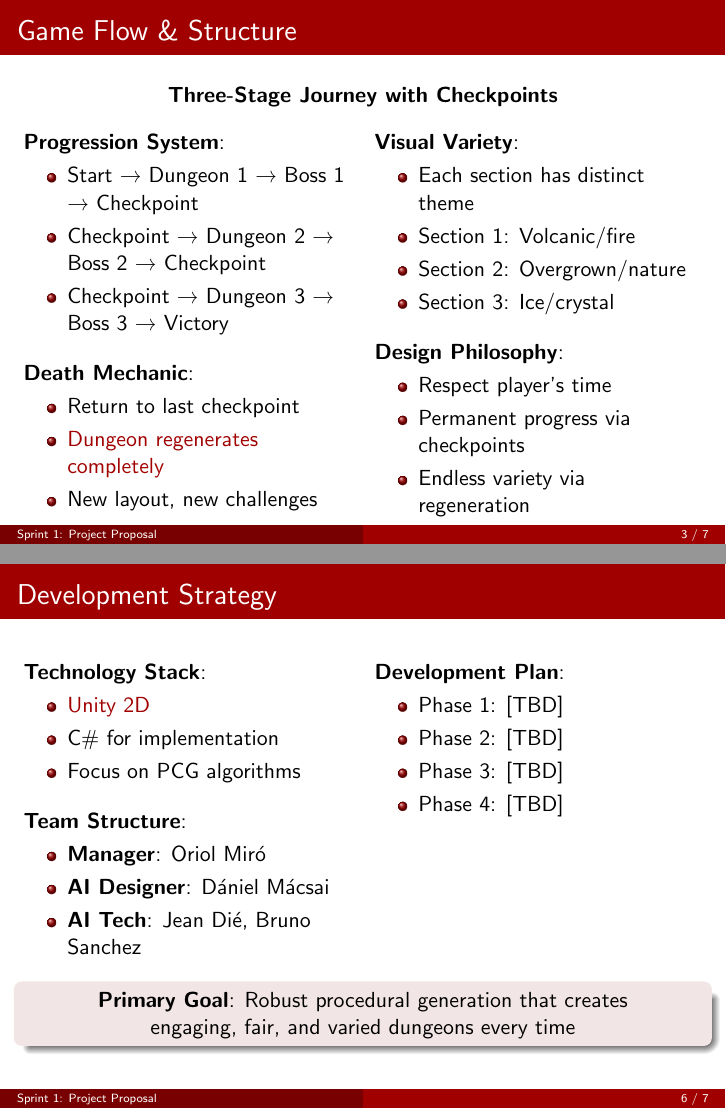
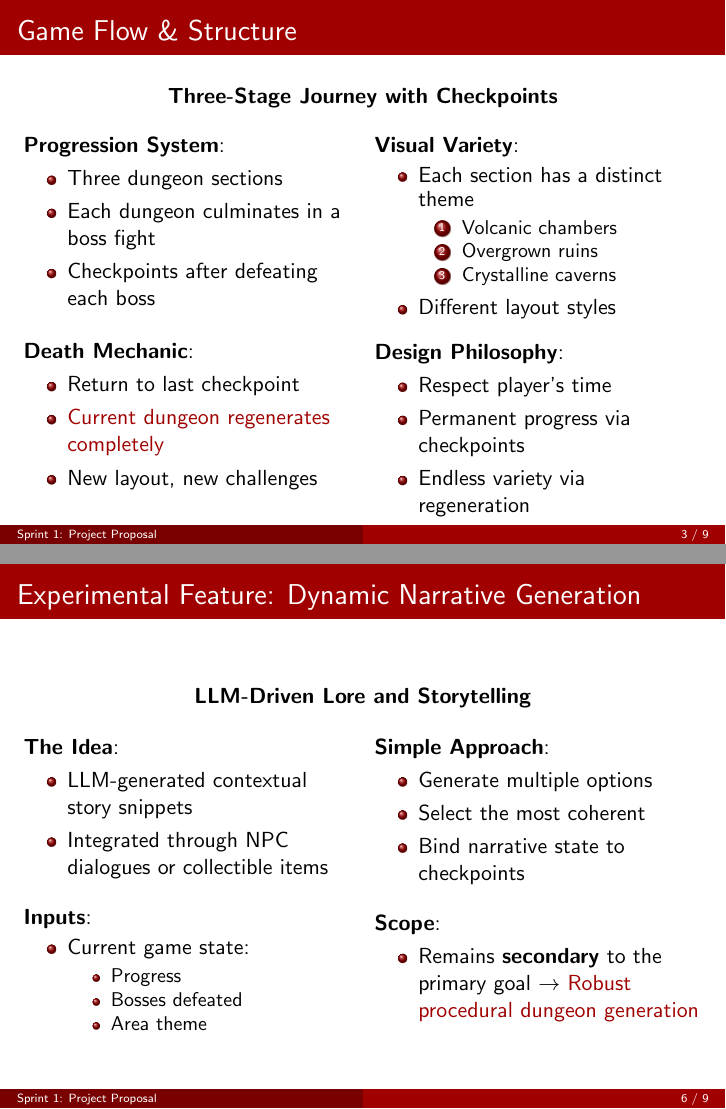
Before and after one commit to oriolmirolf/MAI-NDVW, LaTeX slides (Presentations/Sprint 1/main.tex): pages 3 and 6 of 7 before the commit and pages 3 and 6 of 9 after it, joined at a grey line. Compiled offline with pdfLaTeX.

Commit message:
presentation sprint 1

```diff
--- a/Presentations/Sprint 1/main.tex
+++ b/Presentations/Sprint 1/main.tex
@@ -31,7 +31,7 @@
 
 \title{Sprint 1: Project Proposal}
 \subtitle{Procedurally Generated 2D Roguelike RPG}
-\author{Oriol Miró, Jean Dié, Bruno Sanchez, Dániel Mácsai}
+\author{Oriol Miró, Jean Dié, Bruno Sánchez, Dániel Mácsai}
 \institute{
     \includegraphics[width=0.4\textwidth]{figures/ub_logo.png}\\[1ex]
     University of Barcelona\\
@@ -107,16 +108,16 @@
         \begin{column}{0.48\textwidth}
             \textbf{Progression System}:
             \begin{itemize}
-                \item Start → Dungeon 1 → Boss 1 → Checkpoint
-                \item Checkpoint → Dungeon 2 → Boss 2 → Checkpoint
-                \item Checkpoint → Dungeon 3 → Boss 3 → Victory
+                \item Three dungeon sections
+                \item Each dungeon culminates in a boss fight
+                \item Checkpoints after defeating each boss
             \end{itemize}
 
-            \vspace{0.3cm}
+            \vspace{0.35cm}
             \textbf{Death Mechanic}:
             \begin{itemize}
                 \item Return to last checkpoint
-                \item \textcolor{ubburgundy}{Dungeon regenerates completely}
+                \item \textcolor{ubburgundy}{Current dungeon regenerates completely}
                 \item New layout, new challenges
             \end{itemize}
         \end{column}
@@ -124,13 +125,16 @@
         \begin{column}{0.48\textwidth}
             \textbf{Visual Variety}:
             \begin{itemize}
-                \item Each section has distinct theme
-                \item Section 1: Volcanic/fire
-                \item Section 2: Overgrown/nature
-                \item Section 3: Ice/crystal
+                \item Each section has a distinct theme
+                \begin{enumerate}
+                    \item Volcanic chambers
+                    \item Overgrown ruins
+                    \item Crystalline caverns
+                \end{enumerate}
+                \item Different layout styles
             \end{itemize}
 
-            \vspace{0.3cm}
+            \vspace{0.2cm}
             \textbf{Design Philosophy}:
             \begin{itemize}
                 \item Respect player's time
@@ -235,6 +239,48 @@
     \end{beamercolorbox}
 \end{frame}
 
+\begin{frame}{Experimental Feature: Dynamic Narrative Generation}
+    \begin{center}
+        \textbf{LLM-Driven Lore and Storytelling}
+    \end{center}
+
+    \begin{columns}[T]
+        \begin{column}{0.48\textwidth}
+            \textbf{The Idea}:
+            \begin{itemize}
+                \item LLM-generated contextual story snippets
+                \item Integrated through NPC dialogues or collectible items
+            \end{itemize}
+
+            \vspace{0.3cm}
+            \textbf{Inputs}:
+            \begin{itemize}
+                \item Current game state:
+                \begin{itemize}
+                    \item Progress
+                    \item Bosses defeated
+                    \item Area theme
+                \end{itemize}
+            \end{itemize}
+        \end{column}
+
+        \begin{column}{0.48\textwidth}
+            \textbf{Simple Approach}:
+            \begin{itemize}
+                \item Generate multiple options
+                \item Select the most coherent
+                \item Bind narrative state to checkpoints
+            \end{itemize}
+
+            \vspace{0.3cm}
+            \textbf{Scope}:
+            \begin{itemize}
+                \item Remains \textbf{secondary} to the primary goal $\rightarrow$ \textcolor{ubburgundy}{Robust procedural dungeon generation}
+            \end{itemize}
+        \end{column}
+    \end{columns}
+\end{frame}
+
 \section{Implementation Plan}
 
 \begin{frame}{Development Strategy}
@@ -246,23 +292,14 @@
                 \item C\# for implementation
                 \item Focus on PCG algorithms
             \end{itemize}
+        \end{column}
 
-            \vspace{0.3cm}
+        \begin{column}{0.48\textwidth}
             \textbf{Team Structure}:
             \begin{itemize}
                 \item \textbf{Manager}: Oriol Miró
                 \item \textbf{AI Designer}: Dániel Mácsai
-                \item \textbf{AI Tech}: Jean Dié, Bruno Sanchez
-            \end{itemize}
-        \end{column}
-
-        \begin{column}{0.48\textwidth}
-            \textbf{Development Plan}:
-            \begin{itemize}
-                \item Phase 1: [TBD]
-                \item Phase 2: [TBD]
-                \item Phase 3: [TBD]
-                \item Phase 4: [TBD]
+                \item \textbf{AI Tech}: Jean Dié, Bruno Sánchez
             \end{itemize}
         \end{column}
     \end{columns}
@@ -271,6 +308,11 @@
     \begin{beamercolorbox}[rounded=true,shadow=true,wd=\textwidth,center]{block body}
         \textbf{Primary Goal}: Robust procedural generation that creates\\
         engaging, fair, and varied dungeons every time
+    \end{beamercolorbox}
+
+    \vspace{0.25cm}
+    \begin{beamercolorbox}[rounded=true,shadow=true,wd=\textwidth,center]{block body}
+        \textbf{Secondary (Optional) Goal}: LLM-driven dynamic narrative\\ elements to enhance immersion
     \end{beamercolorbox}
 \end{frame}
 
@@ -289,7 +331,7 @@
         \textbf{Demonstrating how AI-driven procedural content generation\\
         creates infinite replayability while maintaining quality}
     \end{beamercolorbox}
+\end{frame}
 
-    \vspace{0.4cm}
+\begin{frame}{Q \& A}
     \centering
-    \Large{Thank you! Questions?}
```
Also changed, not shown: Reports/Sprint 1/main.tex (+1 -1 lines), Presentations/Sprint 1/main.tex (13 more changed lines).
